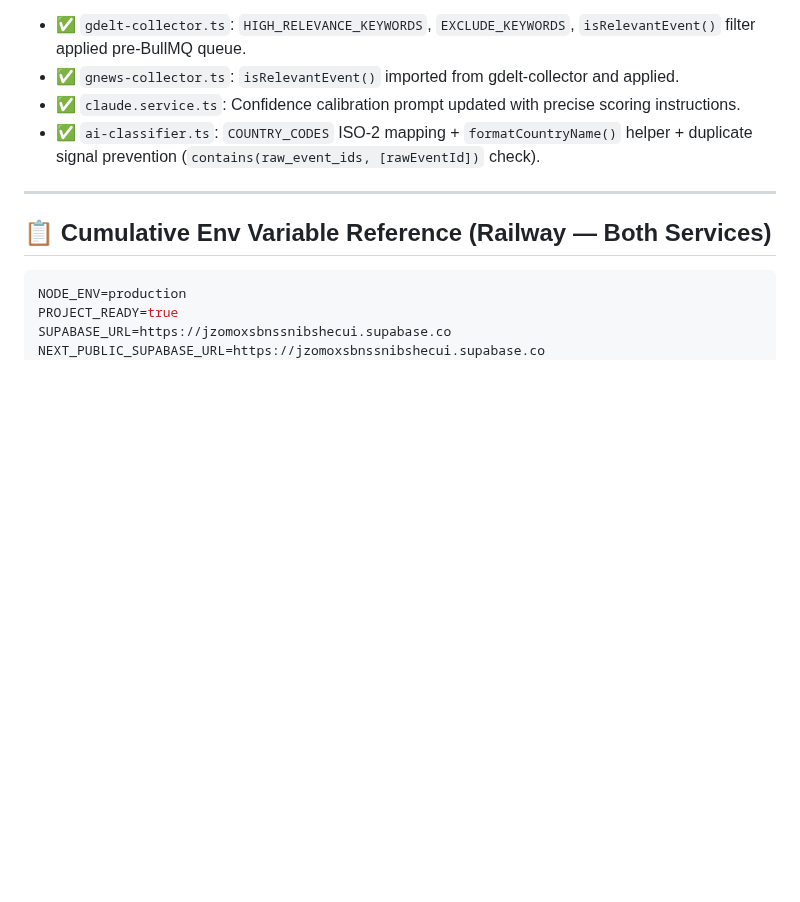
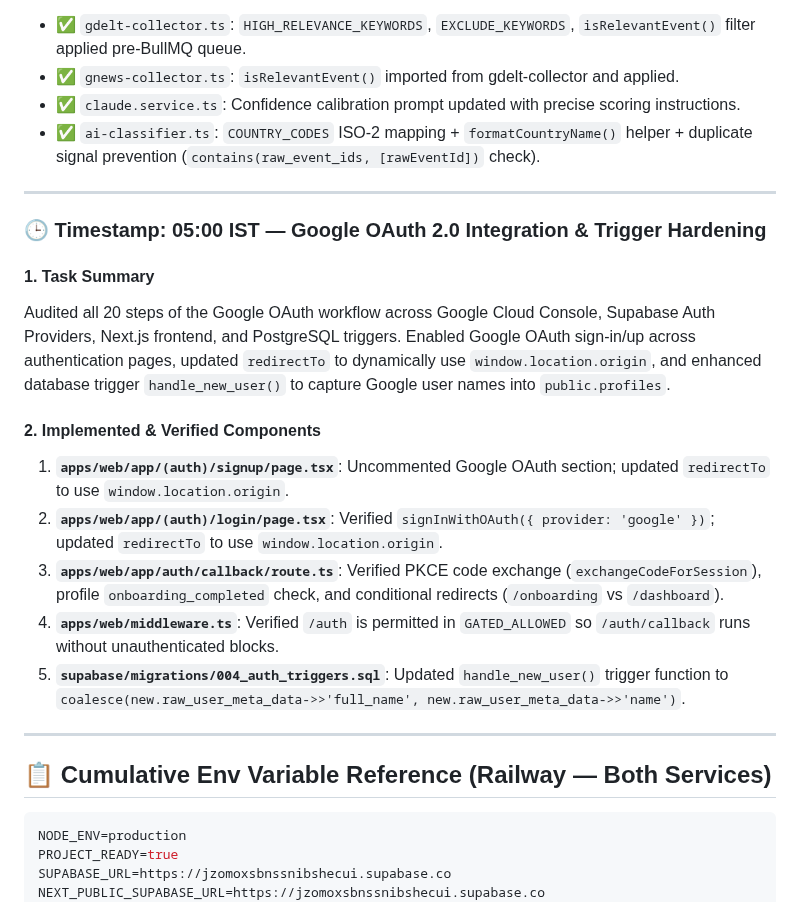
Before and after one commit to kashifnehal/bluebeaconresearch, a Markdown page: docs/brain/CLAUDE_CONTEXT.md, the part around the change. Drawn GitHub-style; blank space fills up the shorter version.

````diff
--- a/docs/brain/CLAUDE_CONTEXT.md
+++ b/docs/brain/CLAUDE_CONTEXT.md
@@ -243,6 +243,21 @@ Replaced rate-limited Alpha Vantage API with `yahoo-finance2` for unlimited real
 
 ---
 
+### 🕒 Timestamp: 05:00 IST — Google OAuth 2.0 Integration & Trigger Hardening
+
+#### 1. Task Summary
+Audited all 20 steps of the Google OAuth workflow across Google Cloud Console, Supabase Auth Providers, Next.js frontend, and PostgreSQL triggers. Enabled Google OAuth sign-in/up across authentication pages, updated `redirectTo` to dynamically use `window.location.origin`, and enhanced database trigger `handle_new_user()` to capture Google user names into `public.profiles`.
+
+#### 2. Implemented & Verified Components
+1. **`apps/web/app/(auth)/signup/page.tsx`**: Uncommented Google OAuth section; updated `redirectTo` to use `window.location.origin`.
+2. **`apps/web/app/(auth)/login/page.tsx`**: Verified `signInWithOAuth({ provider: 'google' })`; updated `redirectTo` to use `window.location.origin`.
+3. **`apps/web/app/auth/callback/route.ts`**: Verified PKCE code exchange (`exchangeCodeForSession`), profile `onboarding_completed` check, and conditional redirects (`/onboarding` vs `/dashboard`).
+4. **`apps/web/middleware.ts`**: Verified `/auth` is permitted in `GATED_ALLOWED` so `/auth/callback` runs without unauthenticated blocks.
+5. **`supabase/migrations/004_auth_triggers.sql`**: Updated `handle_new_user()` trigger function to `coalesce(new.raw_user_meta_data->>'full_name', new.raw_user_meta_data->>'name')`.
+
+
+---
+
 ## 📋 Cumulative Env Variable Reference (Railway — Both Services)
 
 ```env
````
Also changed, not shown: brain/CLAUDE_CONTEXT.md (+15 -0 lines), docs/brain/14_CHANGELOG.md (+6 -0 lines).
